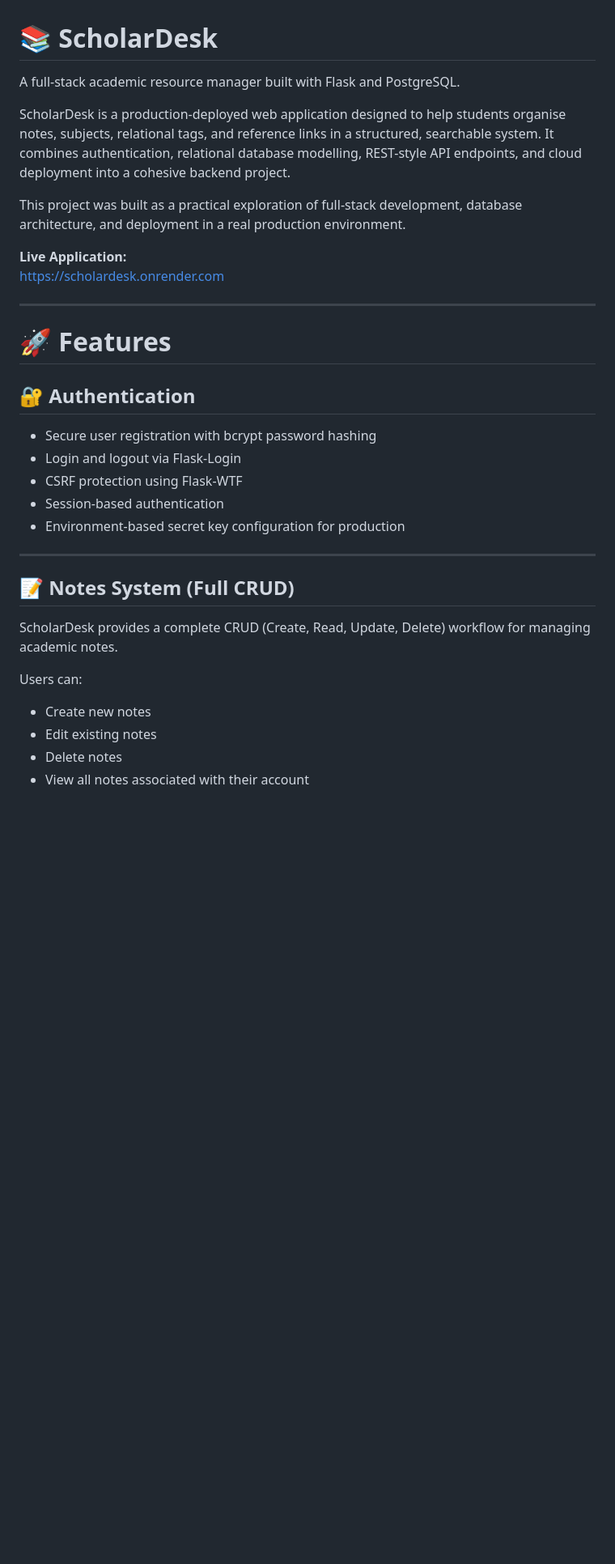
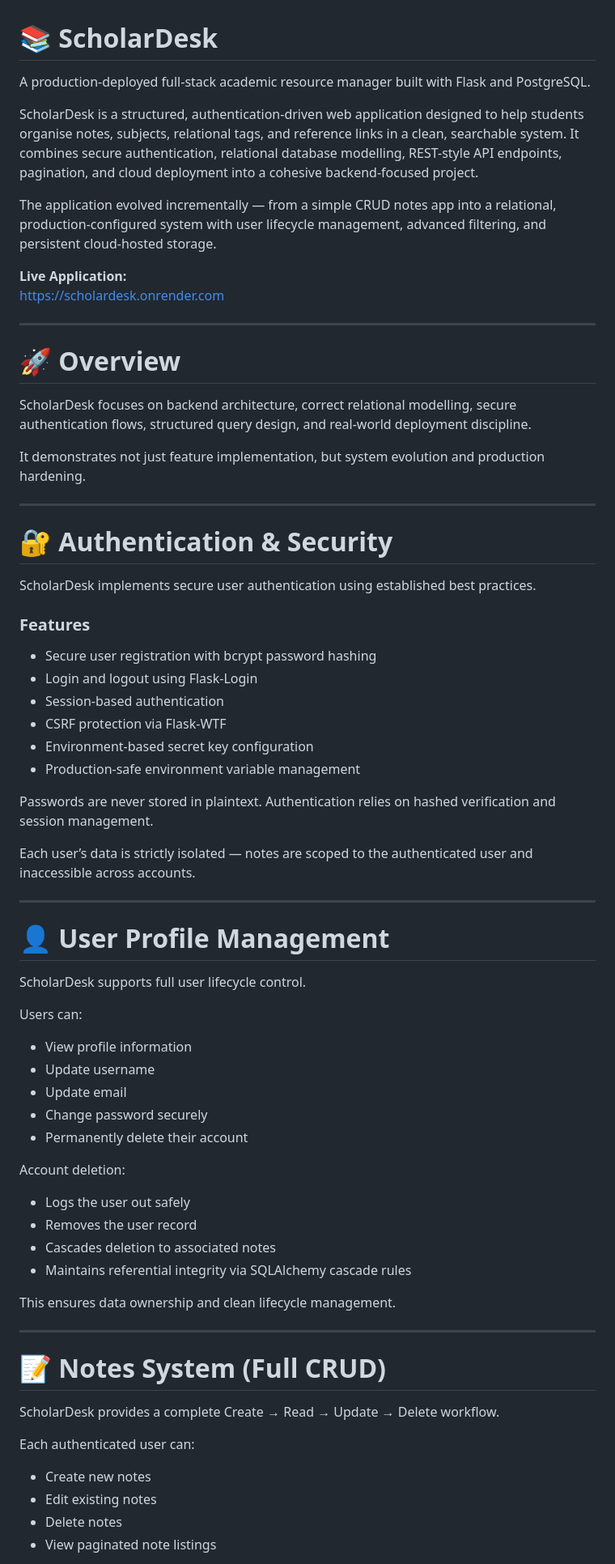
Before and after one commit to JayanthSahasranamamula/scholardesk, a Markdown page: README.md, the part around one of its changes. Shown at 81% size. GitHub-like rendering; blank space fills up the shorter version.

```diff
--- a/README.md
+++ b/README.md
@@ -1,36 +1,74 @@
 # 📚 ScholarDesk
 
-A full-stack academic resource manager built with Flask and PostgreSQL.
+A production-deployed full-stack academic resource manager built with Flask and PostgreSQL.
 
-ScholarDesk is a production-deployed web application designed to help students organise notes, subjects, relational tags, and reference links in a structured, searchable system. It combines authentication, relational database modelling, REST-style API endpoints, and cloud deployment into a cohesive backend project.
+ScholarDesk is a structured, authentication-driven web application designed to help students organise notes, subjects, relational tags, and reference links in a clean, searchable system. It combines secure authentication, relational database modelling, REST-style API endpoints, pagination, and cloud deployment into a cohesive backend-focused project.
 
-This project was built as a practical exploration of full-stack development, database architecture, and deployment in a real production environment.
+The application evolved incrementally — from a simple CRUD notes app into a relational, production-configured system with user lifecycle management, advanced filtering, and persistent cloud-hosted storage.
 
 **Live Application:**
 https://scholardesk.onrender.com
 
 ---
 
-# 🚀 Features
+# 🚀 Overview
 
-## 🔐 Authentication
+ScholarDesk focuses on backend architecture, correct relational modelling, secure authentication flows, structured query design, and real-world deployment discipline.
 
-- Secure user registration with bcrypt password hashing
-- Login and logout via Flask-Login
-- CSRF protection using Flask-WTF
-- Session-based authentication
-- Environment-based secret key configuration for production
+It demonstrates not just feature implementation, but system evolution and production hardening.
 
 ---
 
-## 📝 Notes System (Full CRUD)
+# 🔐 Authentication & Security
 
-ScholarDesk provides a complete CRUD (Create, Read, Update, Delete) workflow for managing academic notes.
+ScholarDesk implements secure user authentication using established best practices.
+
+### Features
+
+- Secure user registration with bcrypt password hashing
+- Login and logout using Flask-Login
+- Session-based authentication
+- CSRF protection via Flask-WTF
+- Environment-based secret key configuration
+- Production-safe environment variable management
+
+Passwords are never stored in plaintext. Authentication relies on hashed verification and session management.
+
+Each user’s data is strictly isolated — notes are scoped to the authenticated user and inaccessible across accounts.
+
+---
+
+# 👤 User Profile Management
+
+ScholarDesk supports full user lifecycle control.
 
 Users can:
+
+- View profile information
+- Update username
+- Update email
+- Change password securely
+- Permanently delete their account
+
+Account deletion:
+
+- Logs the user out safely
+- Removes the user record
+- Cascades deletion to associated notes
+- Maintains referential integrity via SQLAlchemy cascade rules
+
+This ensures data ownership and clean lifecycle management.
+
+---
+
+# 📝 Notes System (Full CRUD)
+
+ScholarDesk provides a complete Create → Read → Update → Delete workflow.
+
+Each authenticated user can:
 
 - Create new notes
 - Edit existing notes
 - Delete notes
-- View all notes associated with their account
+- View paginated note listings
 
```
Also changed, not shown: other parts of README.md (+149 -84 lines).
